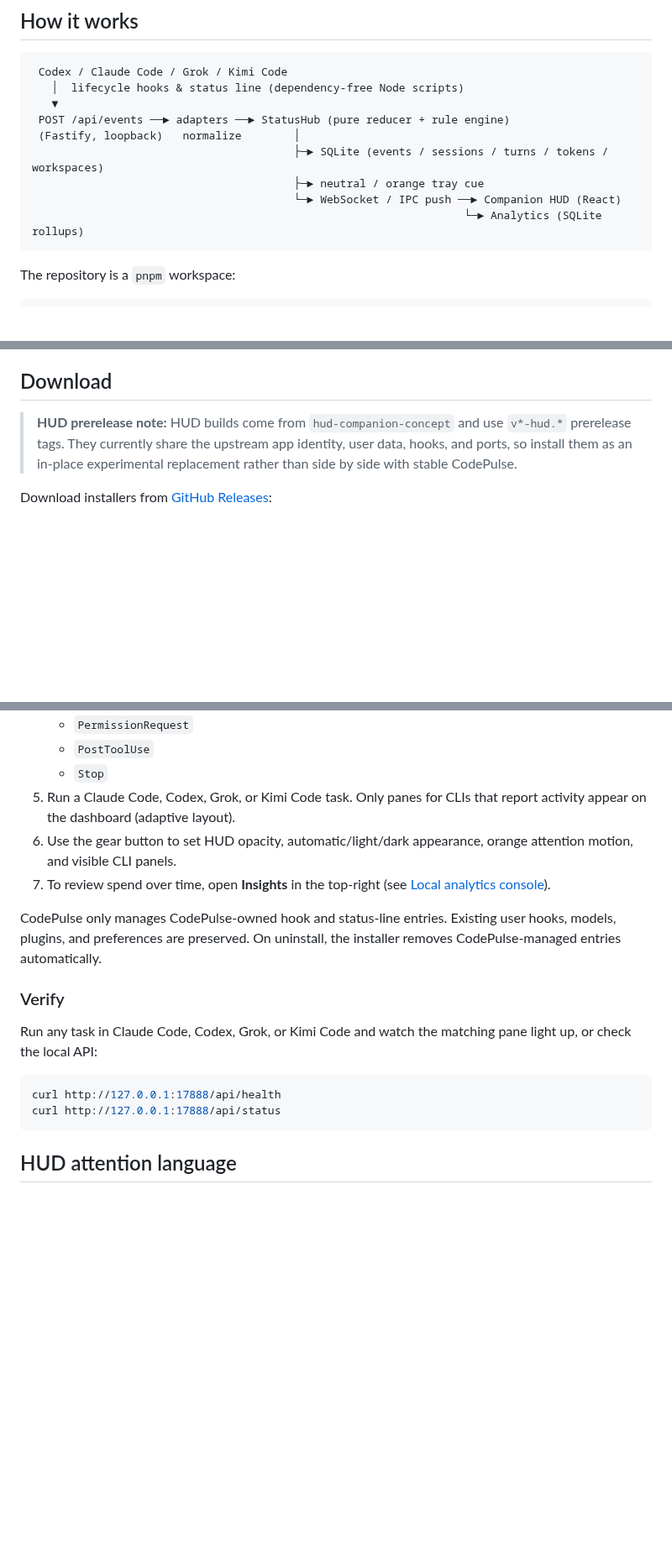
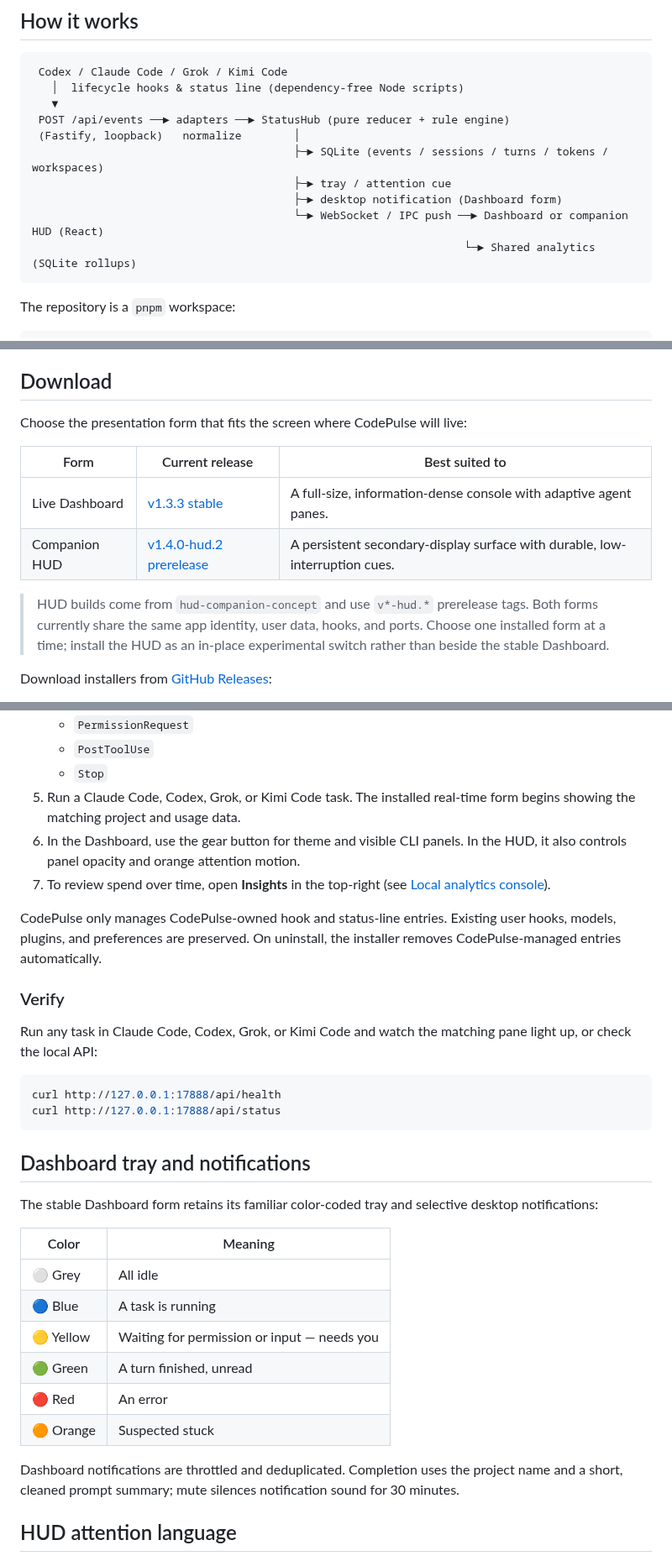
Before and after one commit to noeigenstate/CodePulse, a Markdown page: README.md, 3 parts joined by grey strips. Shown at 84% size. GitHub-like rendering; blank space fills up the shorter version.

````diff
--- a/README.md
+++ b/README.md
@@ -133,9 +149,10 @@ What you get:
  POST /api/events ──► adapters ──► StatusHub (pure reducer + rule engine)
  (Fastify, loopback)   normalize        │
                                         ├─► SQLite (events / sessions / turns / tokens / workspaces)
-                                        ├─► neutral / orange tray cue
-                                        └─► WebSocket / IPC push ──► Companion HUD (React)
-                                                                  └─► Analytics (SQLite rollups)
+                                        ├─► tray / attention cue
+                                        ├─► desktop notification (Dashboard form)
+                                        └─► WebSocket / IPC push ──► Dashboard or companion HUD (React)
+                                                                  └─► Shared analytics (SQLite rollups)
 ```
 
 The repository is a `pnpm` workspace:
@@ -158,10 +175,17 @@ Fastify · better-sqlite3 · Drizzle ORM.
 
 ## Download
 
-> **HUD prerelease note:** HUD builds come from `hud-companion-concept` and use
-> `v*-hud.*` prerelease tags. They currently share the upstream app identity,
-> user data, hooks, and ports, so install them as an in-place experimental
-> replacement rather than side by side with stable CodePulse.
+Choose the presentation form that fits the screen where CodePulse will live:
+
+| Form           | Current release                                                                                | Best suited to                                                              |
+| -------------- | ---------------------------------------------------------------------------------------------- | --------------------------------------------------------------------------- |
+| Live Dashboard | [v1.3.3 stable](https://github.com/noeigenstate/CodePulse/releases/tag/v1.3.3)                 | A full-size, information-dense console with adaptive agent panes.           |
+| Companion HUD  | [v1.4.0-hud.2 prerelease](https://github.com/noeigenstate/CodePulse/releases/tag/v1.4.0-hud.2) | A persistent secondary-display surface with durable, low-interruption cues. |
+
+> HUD builds come from `hud-companion-concept` and use `v*-hud.*` prerelease
+> tags. Both forms currently share the same app identity, user data, hooks, and
+> ports. Choose one installed form at a time; install the HUD as an in-place
+> experimental switch rather than beside the stable Dashboard.
 
 Download installers from
 [GitHub Releases](https://github.com/noeigenstate/CodePulse/releases):
@@ -257,10 +281,10 @@ launchctl setenv KIMI_CLI_PATH "$(which kimi)"
    - `PermissionRequest`
    - `PostToolUse`
    - `Stop`
-5. Run a Claude Code, Codex, Grok, or Kimi Code task. Only panes for CLIs that report
-   activity appear on the dashboard (adaptive layout).
-6. Use the gear button to set HUD opacity, automatic/light/dark appearance,
-   orange attention motion, and visible CLI panels.
+5. Run a Claude Code, Codex, Grok, or Kimi Code task. The installed real-time form
+   begins showing the matching project and usage data.
+6. In the Dashboard, use the gear button for theme and visible CLI panels. In the
+   HUD, it also controls panel opacity and orange attention motion.
 7. To review spend over time, open **Insights** in the top-right (see
    [Local analytics console](#local-analytics-console)).
 
@@ -277,6 +301,24 @@ up, or check the local API:
 curl http://127.0.0.1:17888/api/health
 curl http://127.0.0.1:17888/api/status
 ```
+
+## Dashboard tray and notifications
+
+The stable Dashboard form retains its familiar color-coded tray and selective
+desktop notifications:
+
+| Color     | Meaning                                     |
+| --------- | ------------------------------------------- |
+| ⚪ Grey   | All idle                                    |
+| 🔵 Blue   | A task is running                           |
+| 🟡 Yellow | Waiting for permission or input — needs you |
+| 🟢 Green  | A turn finished, unread                     |
+| 🔴 Red    | An error                                    |
+| 🟠 Orange | Suspected stuck                             |
+
+Dashboard notifications are throttled and deduplicated. Completion uses the
+project name and a short, cleaned prompt summary; mute silences notification
+sound for 30 minutes.
 
 ## HUD attention language
 
````
Also changed, not shown: other parts of README.md (+39 -23 lines), README.zh-CN.md (+80 -42 lines), docs/CodePulse/HUD-companion-concept.md (+2 -1 lines), docs/screenshots/hud-zh.png (added), docs/screenshots/hud.png (added), 2 other files.
